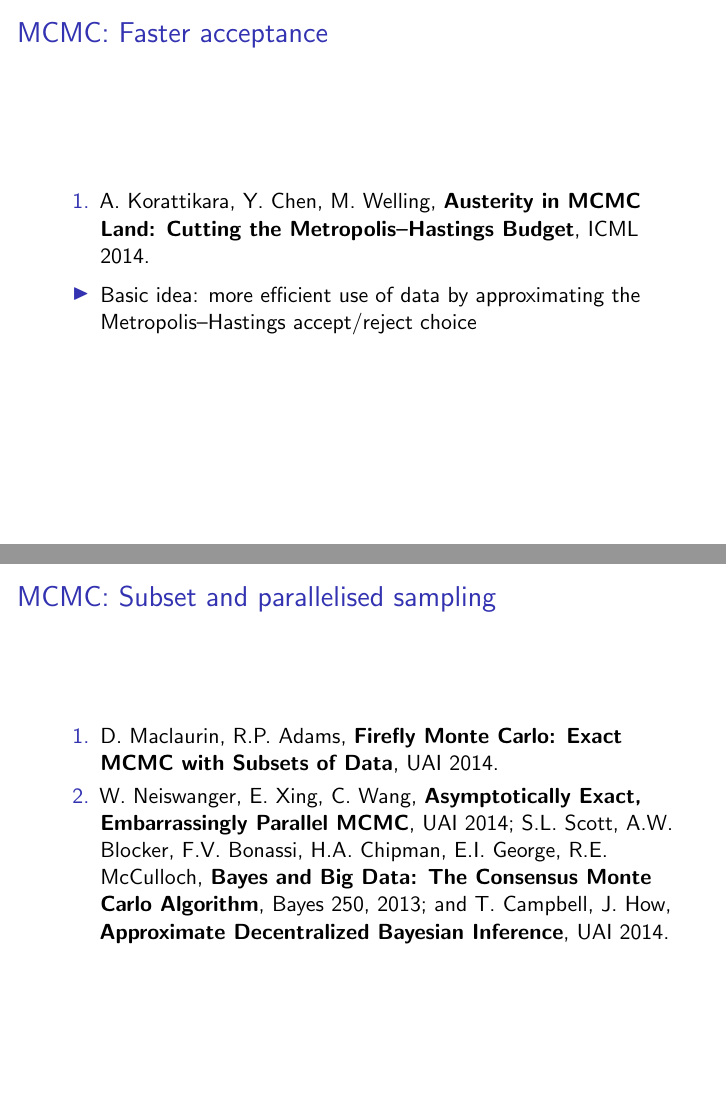
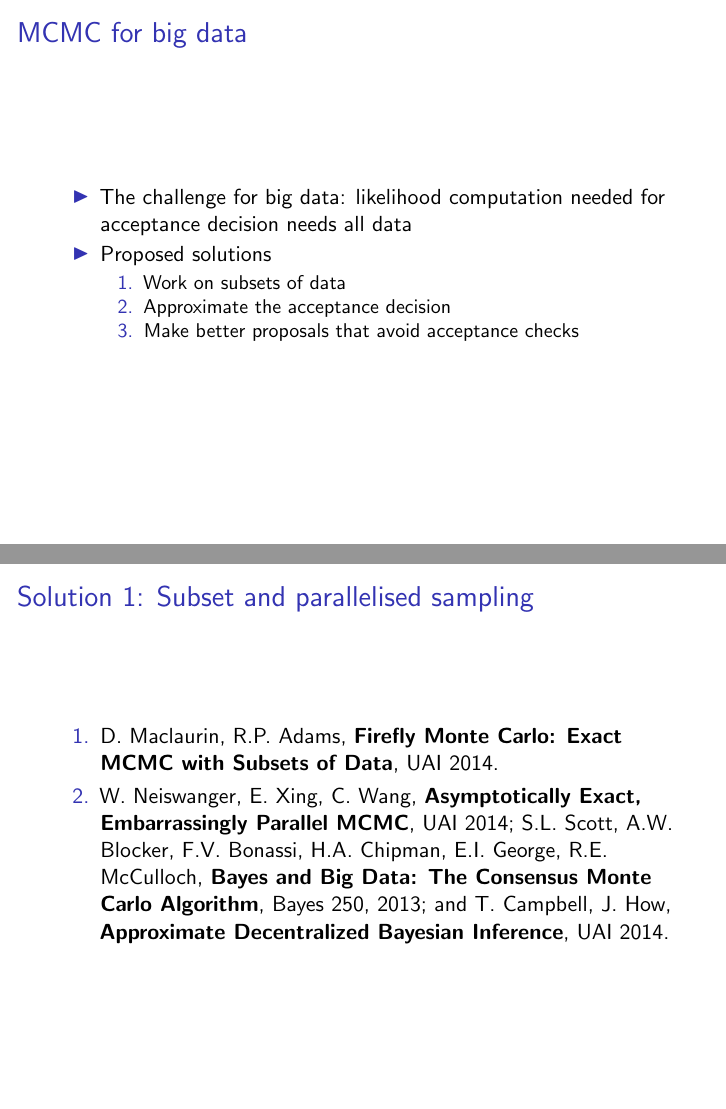
Before and after one commit to ahonkela/statsday2015-bigdata, LaTeX slides (tex/big_data_talk.tex): pages 22 and 23 of 24 before the commit and pages 18 and 19 of 25 after it, joined at a grey line. Compiled offline with pdfLaTeX.

Commit message:
Begin revising the MCMC part

```diff
--- a/tex/big_data_talk.tex
+++ b/tex/big_data_talk.tex
@@ -296,3 +296,25 @@
 \end{frame}
 
 \begin{frame}
+  \frametitle{MCMC for big data}
+
+  \begin{itemize}
+  \item The challenge for big data: likelihood computation needed for
+    acceptance decision needs all data
+  \item Proposed solutions
+    \begin{enumerate}
+    \item Work on subsets of data
+    \item Approximate the acceptance decision
+    \item Make better proposals that avoid acceptance checks
+    \end{enumerate}
+  \end{itemize}
+\end{frame}
+
+\begin{frame}
+  \frametitle{Solution 1: Subset and parallelised sampling}
+
+  \begin{enumerate}
+  \item D. Maclaurin, R.P. Adams, \textbf{Firefly Monte Carlo: Exact MCMC with Subsets of Data}, UAI 2014.
+  \item W. Neiswanger, E. Xing, C. Wang, \textbf{Asymptotically Exact, Embarrassingly Parallel MCMC}, UAI 2014; S.L. Scott, A.W. Blocker, F.V. Bonassi, H.A. Chipman, E.I. George, R.E. McCulloch, \textbf{Bayes and Big Data: The Consensus Monte Carlo Algorithm}, Bayes 250, 2013; and T. Campbell, J. How, \textbf{Approximate Decentralized Bayesian Inference}, UAI 2014.
+  \end{enumerate}
+\end{frame}
@@ -367,30 +404,6 @@
   \end{itemize}
 \end{frame}
 
-
-\begin{frame}
-  \frametitle{MCMC: Faster acceptance}
-
-  \begin{enumerate}
-  \item A. Korattikara, Y. Chen, M. Welling, \textbf{Austerity in MCMC Land: Cutting the Metropolis--Hastings Budget}, ICML 2014.
-  \end{enumerate}
-
-  \begin{itemize}
-  \item Basic idea: more efficient use of data by approximating the
-    Metropolis--Hastings accept/reject choice
-  \end{itemize}
-\end{frame}
-
-\begin{frame}
-  \frametitle{MCMC: Subset and parallelised sampling}
-
-  \begin{enumerate}
-  \item D. Maclaurin, R.P. Adams, \textbf{Firefly Monte Carlo: Exact MCMC with Subsets of Data}, UAI 2014.
-  \item W. Neiswanger, E. Xing, C. Wang, \textbf{Asymptotically Exact, Embarrassingly Parallel MCMC}, UAI 2014; S.L. Scott, A.W. Blocker, F.V. Bonassi, H.A. Chipman, E.I. George, R.E. McCulloch, \textbf{Bayes and Big Data: The Consensus Monte Carlo Algorithm}, Bayes 250, 2013; and T. Campbell, J. How, \textbf{Approximate Decentralized Bayesian Inference}, UAI 2014.
-  \end{enumerate}
-\end{frame}
-
-
 \begin{frame}
   \frametitle{Discussion}
 
```
Also changed, not shown: tex/big_data_talk.tex (17 more changed lines).
